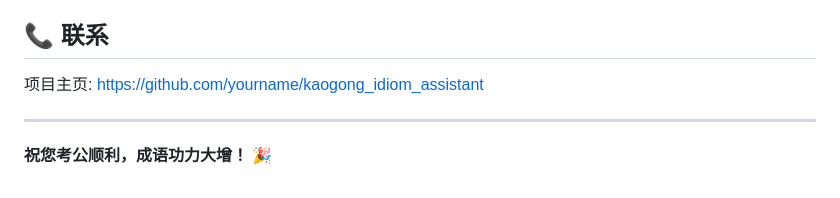
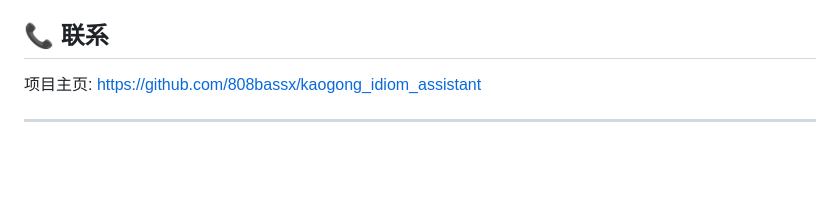
Before and after one commit to 808bassx/kaogong_idiom_assistant, a Markdown page: README.md, the part around the change. Rendered like a GitHub page; blank space fills up the shorter version.

```diff
--- a/README.md
+++ b/README.md
@@ -414,8 +414,6 @@ MIT License
 
 ## 📞 联系
 
-项目主页: https://github.com/yourname/kaogong_idiom_assistant
+项目主页: https://github.com/808bassx/kaogong_idiom_assistant
 
 ---
-
-**祝您考公顺利，成语功力大增！** 🎉
```
